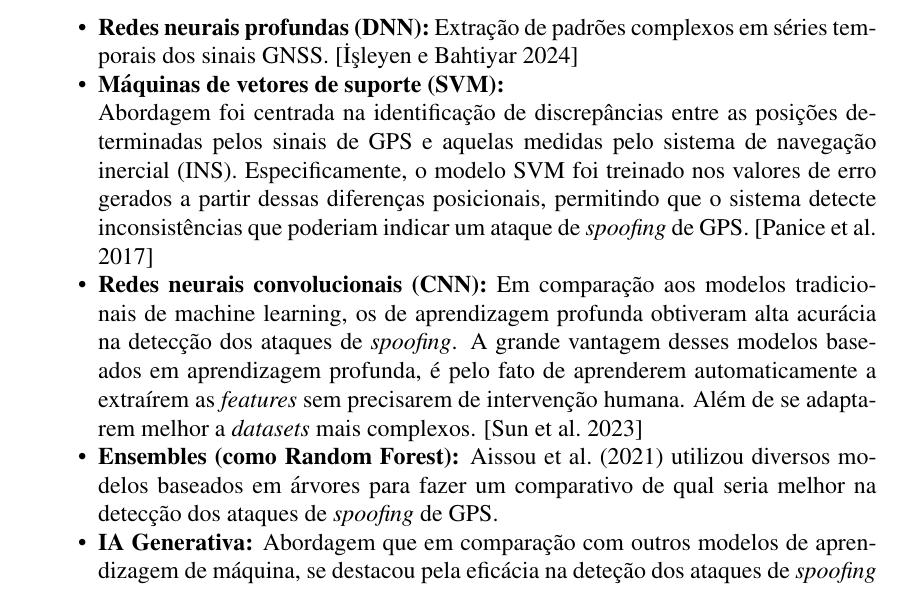
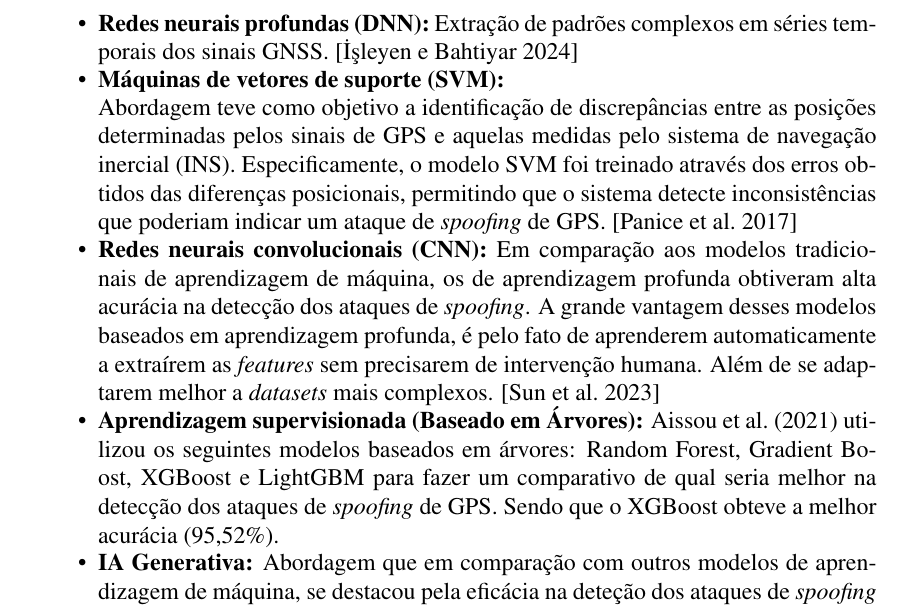
Before and after one commit to jtlimo/ccm-102, a LaTeX document (article/artigo.tex): part of page 2 of 4, cut so that both start at the same text. Compiled offline with pdfLaTeX.

Commit message:
docs: adjust text

```diff
--- a/article/artigo.tex
+++ b/article/artigo.tex
@@ -103,17 +97,17 @@ Podemos mencionar algumas abordagens utilizadas:
 
     \item \textbf{Máquinas de vetores de suporte (SVM):}
 
-     Abordagem foi centrada na identificação
+     Abordagem teve como objetivo a identificação
      de discrepâncias entre as posições determinadas pelos sinais de GPS
      e aquelas medidas pelo sistema de navegação inercial (INS).
-     Especificamente, o modelo SVM foi treinado nos valores de erro
-     gerados a partir dessas diferenças posicionais,
+     Especificamente, o modelo SVM foi treinado através dos erros obtidos
+     das diferenças posicionais,
      permitindo que o sistema detecte inconsistências que poderiam
      indicar um ataque de \textit{spoofing} de GPS.
      \cite{panice2017}
 
     \item \textbf{Redes neurais convolucionais (CNN):} Em comparação
-    aos modelos tradicionais de machine learning,
+    aos modelos tradicionais de aprendizagem de máquina,
     os de aprendizagem profunda obtiveram alta acurácia na detecção dos
     ataques de \textit{spoofing}.
     A grande vantagem desses modelos baseados em aprendizagem profunda,
@@ -122,10 +116,11 @@ Podemos mencionar algumas abordagens utilizadas:
     mais complexos. \cite{cnn2023}
 
 
-    \item \textbf{Ensembles (como Random Forest):}
-    \textcite{Aissou2021} utilizou diversos modelos baseados
-     em árvores para fazer um comparativo de qual seria melhor na detecção dos ataques
-     de \textit{spoofing} de GPS.
+    \item \textbf{Aprendizagem supervisionada (Baseado em Árvores):}
+    \textcite{Aissou2021} utilizou os seguintes modelos baseados
+     em árvores: Random Forest, Gradient Boost, XGBoost e LightGBM
+     para fazer um comparativo de qual seria melhor na detecção dos ataques
+     de \textit{spoofing} de GPS. Sendo que o XGBoost obteve a melhor acurácia (95,52\%).
 
     \item \textbf{IA Generativa:}  Abordagem que em comparação com outros
     modelos de aprendizagem de máquina, se destacou pela eficácia
```
Also changed, not shown: article/artigo.tex (6 more changed lines).
